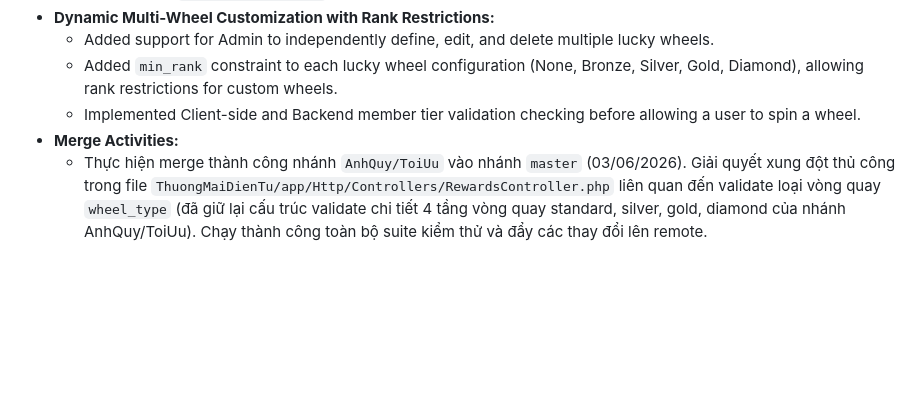
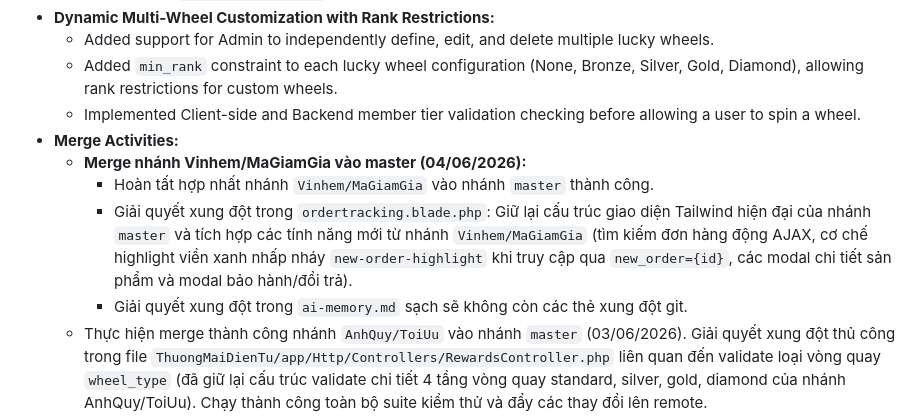
Before and after one commit to AQuyGib/ThuongMaiDienTu, a Markdown page: ai-memory.md, the part around the change. Rendered like a GitHub page; blank space fills up the shorter version.

Commit message:
Update ai-memory.md with Vinhem/MaGiamGia merge summary

```diff
--- a/ai-memory.md
+++ b/ai-memory.md
@@ -273,6 +273,10 @@
   - Added `min_rank` constraint to each lucky wheel configuration (None, Bronze, Silver, Gold, Diamond), allowing rank restrictions for custom wheels.
   - Implemented Client-side and Backend member tier validation checking before allowing a user to spin a wheel.
 - **Merge Activities:**
+  - **Merge nhánh Vinhem/MaGiamGia vào master (04/06/2026):**
+    - Hoàn tất hợp nhất nhánh `Vinhem/MaGiamGia` vào nhánh `master` thành công.
+    - Giải quyết xung đột trong `ordertracking.blade.php`: Giữ lại cấu trúc giao diện Tailwind hiện đại của nhánh `master` và tích hợp các tính năng mới từ nhánh `Vinhem/MaGiamGia` (tìm kiếm đơn hàng động AJAX, cơ chế highlight viền xanh nhấp nháy `new-order-highlight` khi truy cập qua `new_order={id}`, các modal chi tiết sản phẩm và modal bảo hành/đổi trả).
+    - Giải quyết xung đột trong `ai-memory.md` sạch sẽ không còn các thẻ xung đột git.
   - Thực hiện merge thành công nhánh `AnhQuy/ToiUu` vào nhánh `master` (03/06/2026). Giải quyết xung đột thủ công trong file `ThuongMaiDienTu/app/Http/Controllers/RewardsController.php` liên quan đến validate loại vòng quay `wheel_type` (đã giữ lại cấu trúc validate chi tiết 4 tầng vòng quay standard, silver, gold, diamond của nhánh AnhQuy/ToiUu). Chạy thành công toàn bộ suite kiểm thử và đẩy các thay đổi lên remote.
   - Đã thực hiện merge nhánh `master` (remote `origin/master`) vào nhánh hiện tại `AnhQuy/ToiUu` thành công mà không xảy ra xung đột (03/06/2026). Toàn bộ các cập nhật giao diện, Live Theme Customizer, logic giỏ hàng/thanh toán và cải tiến trong `start.bat` từ master đã được đồng bộ hóa.
   - Merged `master` into branch `Vinhem/ThanhToan` successfully, implemented checkout page validation, and merged `Vinhem/ThanhToan` back into `master`.
```
